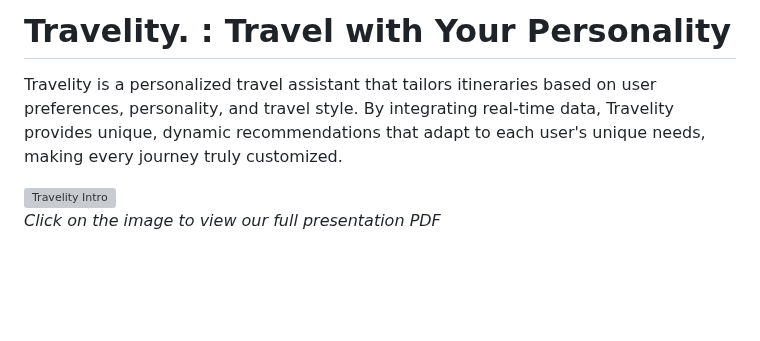
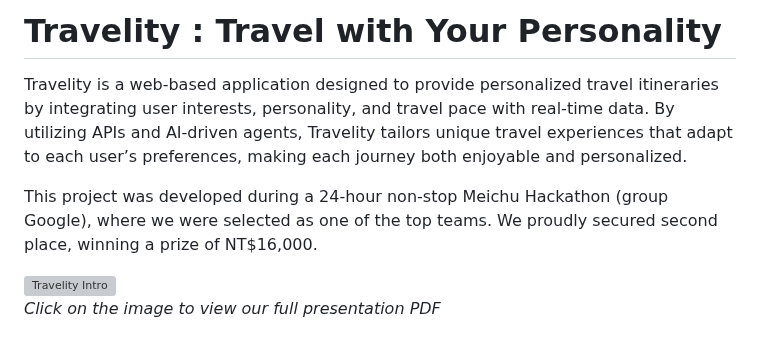
Before and after one commit to vaclisinc/Travelity, a Markdown page: README.md, the part around the change. Drawn GitHub-style; blank space fills up the shorter version; grey boxes are pictures that could not be loaded.

```diff
--- a/README.md
+++ b/README.md
@@ -1,6 +1,8 @@
-# Travelity. : Travel with Your Personality
+# Travelity : Travel with Your Personality
 
-Travelity is a personalized travel assistant that tailors itineraries based on user preferences, personality, and travel style. By integrating real-time data, Travelity provides unique, dynamic recommendations that adapt to each user's unique needs, making every journey truly customized.
+Travelity is a web-based application designed to provide personalized travel itineraries by integrating user interests, personality, and travel pace with real-time data. By utilizing APIs and AI-driven agents, Travelity tailors unique travel experiences that adapt to each user’s preferences, making each journey both enjoyable and personalized.
+
+This project was developed during a 24-hour non-stop Meichu Hackathon (group Google), where we were selected as one of the top teams. We proudly secured second place, winning a prize of NT$16,000.
 
 [![Travelity Intro](https://raw.githubusercontent.com/vaclisinc/Travelity/30f44e4b110bf506f831c4c4e5f2db07b9aa92fb/presentation/Travelity./1.png)]([https://github.com/vaclisinc/Travelity/blob/30f44e4b110bf506f831c4c4e5f2db07b9aa92fb/presentation/Travelity..pdf])
 *Click on the image to view our full presentation PDF*
```
